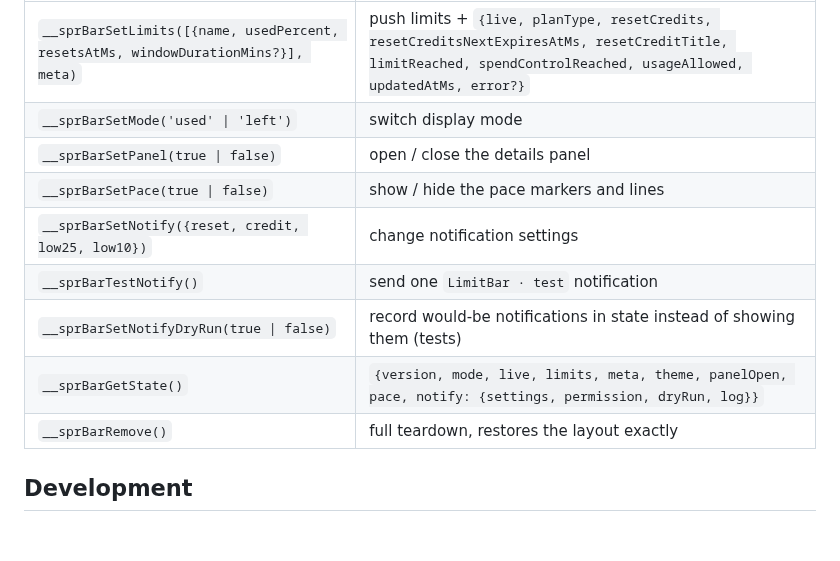
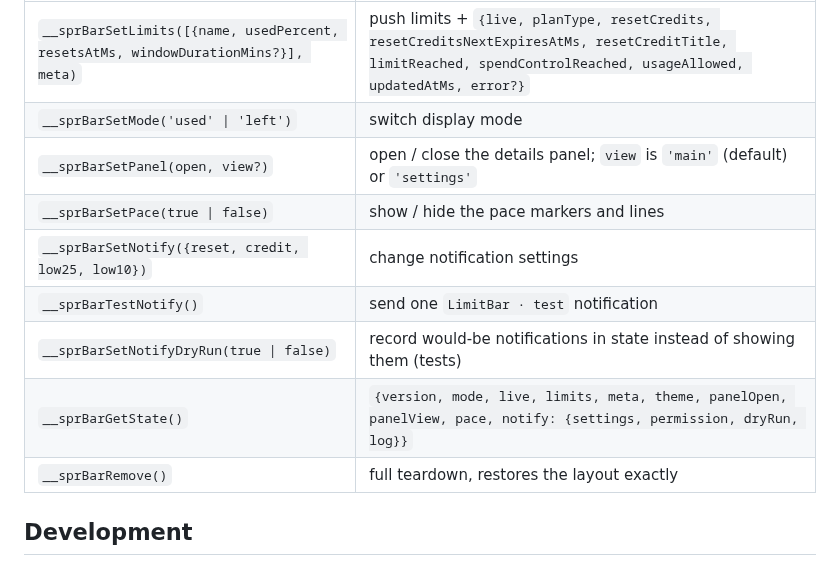
Before and after one commit to Prontsevich/codex-limitbar, a Markdown page: README.md, the part around one of its changes. GitHub-like rendering; blank space fills up the shorter version.

```diff
--- a/README.md
+++ b/README.md
@@ -214,12 +219,12 @@ Evaluate in the shell page, e.g.
 |------|---------|
 | `__sprBarSetLimits([{name, usedPercent, resetsAtMs, windowDurationMins?}], meta)` | push limits + `{live, planType, resetCredits, resetCreditsNextExpiresAtMs, resetCreditTitle, limitReached, spendControlReached, usageAllowed, updatedAtMs, error?}` |
 | `__sprBarSetMode('used' \| 'left')` | switch display mode |
-| `__sprBarSetPanel(true \| false)` | open / close the details panel |
+| `__sprBarSetPanel(open, view?)` | open / close the details panel; `view` is `'main'` (default) or `'settings'` |
 | `__sprBarSetPace(true \| false)` | show / hide the pace markers and lines |
 | `__sprBarSetNotify({reset, credit, low25, low10})` | change notification settings |
 | `__sprBarTestNotify()` | send one `LimitBar · test` notification |
 | `__sprBarSetNotifyDryRun(true \| false)` | record would-be notifications in state instead of showing them (tests) |
-| `__sprBarGetState()` | `{version, mode, live, limits, meta, theme, panelOpen, pace, notify: {settings, permission, dryRun, log}}` |
+| `__sprBarGetState()` | `{version, mode, live, limits, meta, theme, panelOpen, panelView, pace, notify: {settings, permission, dryRun, log}}` |
 | `__sprBarRemove()` | full teardown, restores the layout exactly |
 
 ## Development
```
Also changed, not shown: other parts of README.md (+12 -7 lines), AGENTS.md (+1 -1 lines), skills/codex-limitbar/SKILL.md (+2 -2 lines), docs/panel.png, docs/settings.png (added), 2 other files.
